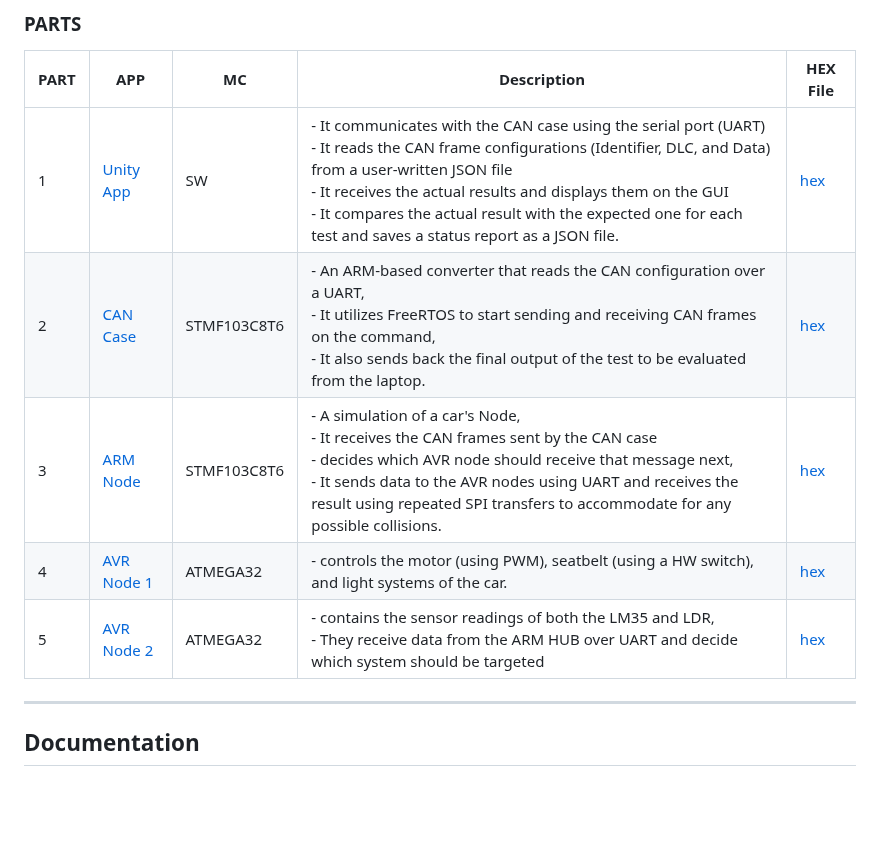
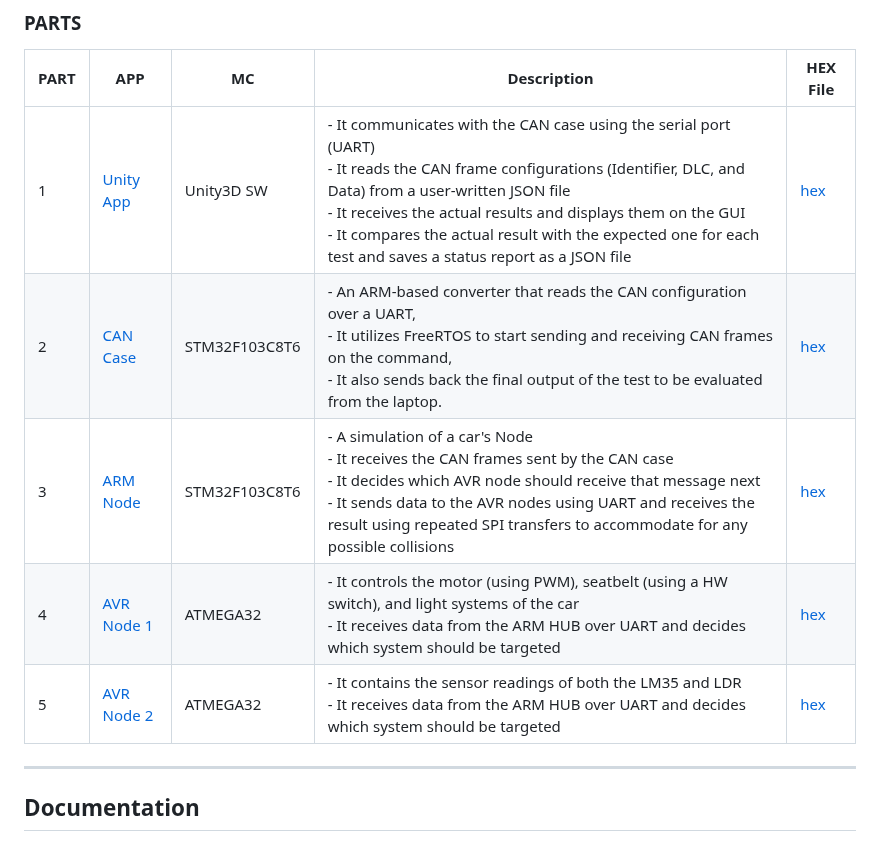
Before and after one commit to ahmedatef1496/NTI_GP_CAN_CASE, a Markdown page: README.md, the part around one of its changes. Rendered like a GitHub page; blank space fills up the shorter version.

```diff
--- a/README.md
+++ b/README.md
@@ -27,11 +27,11 @@ The CAR ECU, the muscles of our system, is divided into three key components. Th
 ### PARTS
 | PART | APP               | MC           | Description                                                                                                                         | HEX File        |
 |------|-------------------|--------------|-------------------------------------------------------------------------------------------------------------------------------------|-----------------|
-| 1    | [Unity App](https://github.com/ahmedatef1496/NTI_GP_CAN_CASE/tree/main/project/final_code/Unity%20Application)     | SW           |- It communicates with the CAN case using the serial port (UART)<br>- It reads the CAN frame configurations (Identifier, DLC, and Data) from a user-written JSON file<br>- It receives the actual results and displays them on the GUI<br>- It compares the actual result with the expected one for each test and saves a status report as a JSON file.| [hex]()         |
-| 2    | [CAN Case](https://github.com/ahmedatef1496/NTI_GP_CAN_CASE/tree/main/project/final_code/CAN_CASE/M_CAN)      | STMF103C8T6  |- An ARM-based converter that reads the CAN configuration over a UART,<br>- It utilizes FreeRTOS to start sending and receiving CAN frames on the command, <br>- It also sends back the final output of the test to be evaluated from the laptop.| [hex]()         |
-| 3    | [ARM Node](https://github.com/ahmedatef1496/NTI_GP_CAN_CASE/tree/main/project/final_code/ARM_HUB/CAR_MCU)      | STMF103C8T6  |- A simulation of a car's Node,<br>- It receives the CAN frames sent by the CAN case <br>- decides which AVR node should receive that message next,<br>- It sends data to the AVR nodes using UART and receives the result using repeated SPI transfers to accommodate for any possible collisions.| [hex]()         |
-| 4    | [AVR Node 1](https://github.com/ahmedatef1496/NTI_GP_CAN_CASE/tree/main/project/final_code/CAR_ECU)    | ATMEGA32     |- controls the motor (using PWM), seatbelt (using a HW switch), and light systems of the car.| [hex]()         |
-| 5    | [AVR Node 2](https://github.com/ahmedatef1496/NTI_GP_CAN_CASE/tree/main/project/final_code/CAR_ECU)    | ATMEGA32     |- contains the sensor readings of both the LM35 and LDR,<br>- They receive data from the ARM HUB over UART and decide which system should be targeted| [hex]()         |
+| 1    | [Unity App](https://github.com/ahmedatef1496/NTI_GP_CAN_CASE/tree/main/project/final_code/Unity%20Application)     | Unity3D SW           |- It communicates with the CAN case using the serial port (UART)<br>- It reads the CAN frame configurations (Identifier, DLC, and Data) from a user-written JSON file<br>- It receives the actual results and displays them on the GUI<br>- It compares the actual result with the expected one for each test and saves a status report as a JSON file| [hex]()         |
+| 2    | [CAN Case](https://github.com/ahmedatef1496/NTI_GP_CAN_CASE/tree/main/project/final_code/CAN_CASE/M_CAN)      | STM32F103C8T6  |- An ARM-based converter that reads the CAN configuration over a UART,<br>- It utilizes FreeRTOS to start sending and receiving CAN frames on the command, <br>- It also sends back the final output of the test to be evaluated from the laptop.| [hex]()         |
+| 3    | [ARM Node](https://github.com/ahmedatef1496/NTI_GP_CAN_CASE/tree/main/project/final_code/ARM_HUB/CAR_MCU)      | STM32F103C8T6  |- A simulation of a car's Node<br>- It receives the CAN frames sent by the CAN case <br>- It decides which AVR node should receive that message next<br>- It sends data to the AVR nodes using UART and receives the result using repeated SPI transfers to accommodate for any possible collisions| [hex]()         |
+| 4    | [AVR Node 1](https://github.com/ahmedatef1496/NTI_GP_CAN_CASE/tree/main/project/final_code/CAR_ECU)    | ATMEGA32     |- It controls the motor (using PWM), seatbelt (using a HW switch), and light systems of the car<br>- It receives data from the ARM HUB over UART and decides which system should be targeted| [hex]()         |
+| 5    | [AVR Node 2](https://github.com/ahmedatef1496/NTI_GP_CAN_CASE/tree/main/project/final_code/CAR_ECU)    | ATMEGA32     |- It contains the sensor readings of both the LM35 and LDR<br>- It receives data from the ARM HUB over UART and decides which system should be targeted| [hex]()         |
 
 ---
 ## Documentation
```
Also changed, not shown: other parts of README.md (+1 -1 lines).
